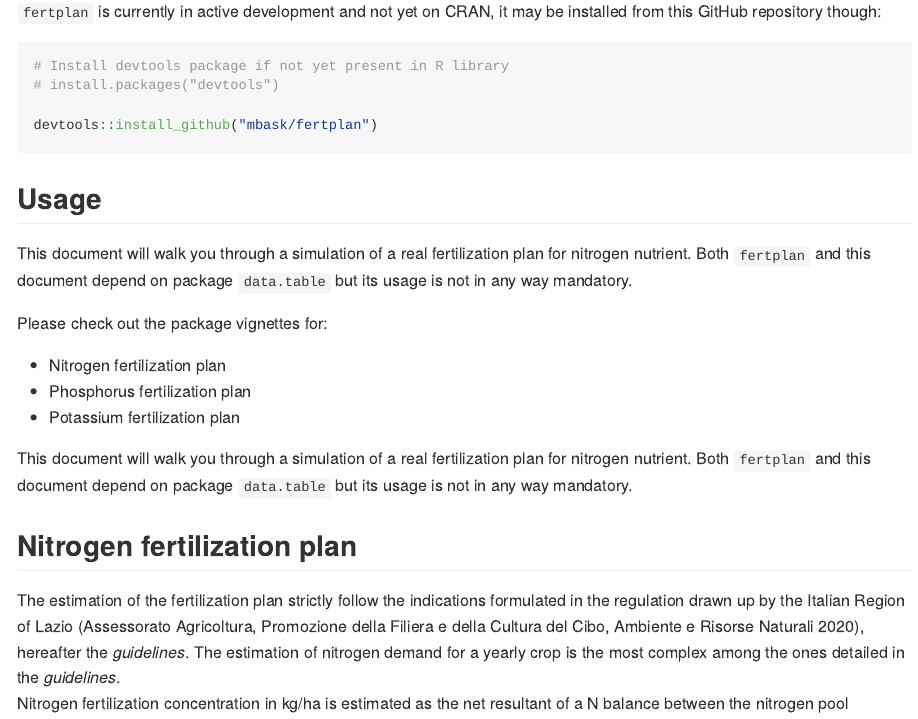
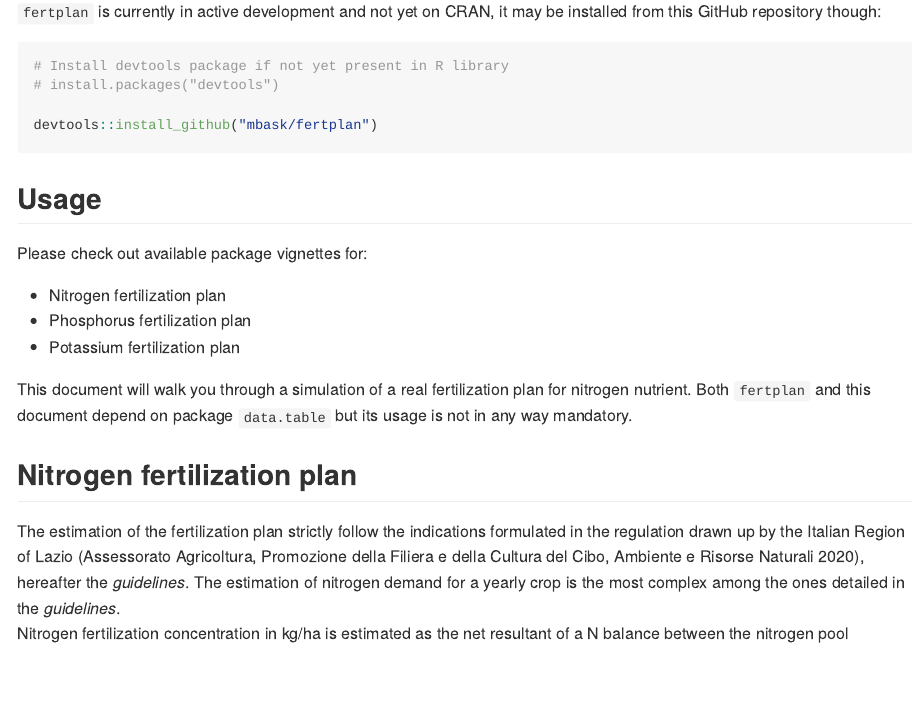
Before and after one commit to mbask/fertplan, an R Markdown document (README.Rmd): the page in a window 1100 px wide, from 470 px down. The pictures show the output file README.md that the author committed with the source, drawn offline in the style of GitHub.

Commit message:
Fixes to documentation

````diff
--- a/README.Rmd
+++ b/README.Rmd
@@ -43,9 +43,7 @@ library(data.table)
 library(fertplan)
 ```
 
-This document will walk you through a simulation of a real fertilization plan for nitrogen nutrient. Both `fertplan` and this document depend on package `data.table` but its usage is not in any way mandatory.
-
-Please check out the package vignettes for:
+Please check out available package vignettes for:
 
   * Nitrogen fertilization plan
   * Phosphorus fertilization plan
````
Also changed, not shown: README.md.
